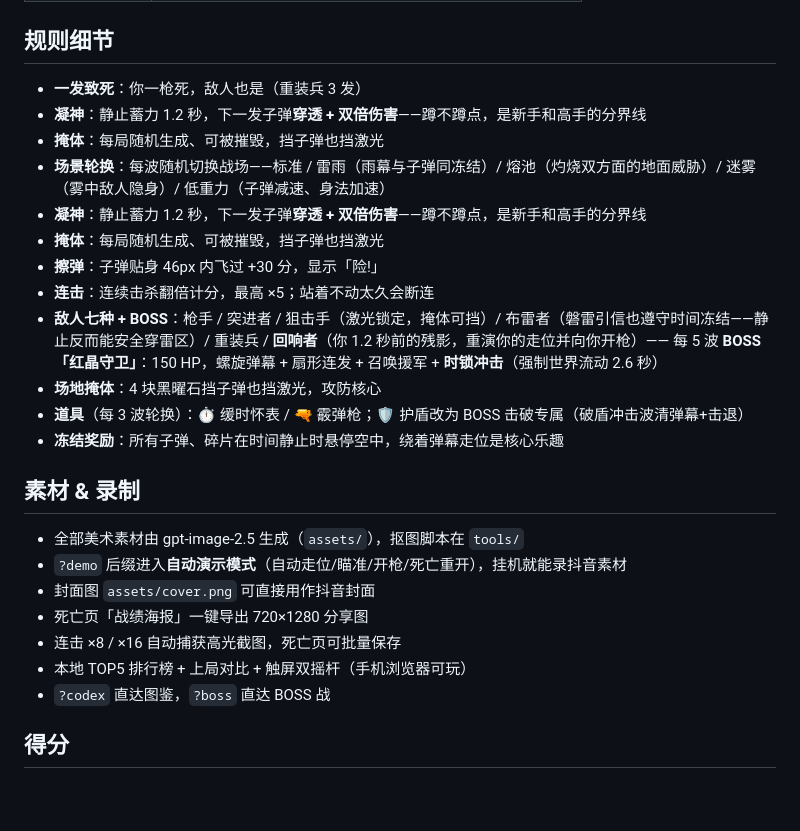
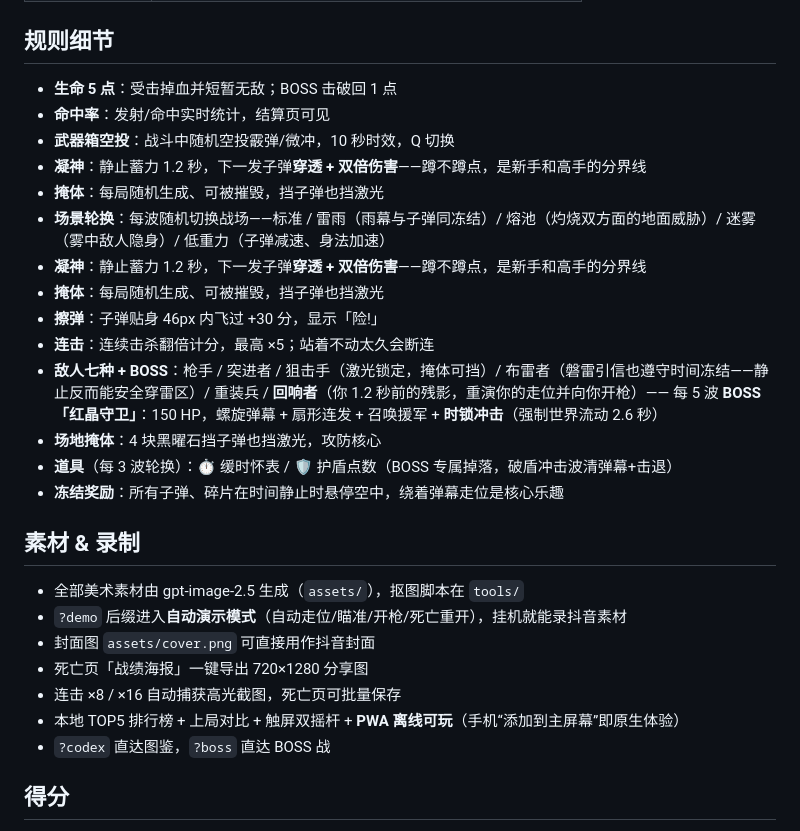
Before and after one commit to konka0812/time-freeze-game, a Markdown page: README.md, the part around the change. GitHub-like rendering; blank space fills up the shorter version.

Commit message:
docs: README 同步 v5.3 (5HP/命中率/武器箱/PWA)

```diff
--- a/README.md
+++ b/README.md
@@ -21,7 +21,9 @@ Superhot 式时间机制网页游戏 —— **你站着不动，全世界冻结
 
 ## 规则细节
 
-- **一发致死**：你一枪死，敌人也是（重装兵 3 发）
+- **生命 5 点**：受击掉血并短暂无敌；BOSS 击破回 1 点
+- **命中率**：发射/命中实时统计，结算页可见
+- **武器箱空投**：战斗中随机空投霰弹/微冲，10 秒时效，Q 切换
 - **凝神**：静止蓄力 1.2 秒，下一发子弹**穿透 + 双倍伤害**——蹲不蹲点，是新手和高手的分界线
 - **掩体**：每局随机生成、可被摧毁，挡子弹也挡激光
 - **场景轮换**：每波随机切换战场——标准 / 雷雨（雨幕与子弹同冻结）/ 熔池（灼烧双方面的地面威胁）/ 迷雾（雾中敌人隐身）/ 低重力（子弹减速、身法加速）
@@ -31,7 +33,7 @@ Superhot 式时间机制网页游戏 —— **你站着不动，全世界冻结
 - **连击**：连续击杀翻倍计分，最高 ×5；站着不动太久会断连
 - **敌人七种 + BOSS**：枪手 / 突进者 / 狙击手（激光锁定，掩体可挡）/ 布雷者（磐雷引信也遵守时间冻结——静止反而能安全穿雷区）/ 重装兵 / **回响者**（你 1.2 秒前的残影，重演你的走位并向你开枪）—— 每 5 波 **BOSS「红晶守卫」**：150 HP，螺旋弹幕 + 扇形连发 + 召唤援军 + **时锁冲击**（强制世界流动 2.6 秒）
 - **场地掩体**：4 块黑曜石挡子弹也挡激光，攻防核心
-- **道具**（每 3 波轮换）：⏱ 缓时怀表 / 🔫 霰弹枪；🛡 护盾改为 BOSS 击破专属（破盾冲击波清弹幕+击退）
+- **道具**（每 3 波轮换）：⏱ 缓时怀表 / 🛡 护盾点数（BOSS 专属掉落，破盾冲击波清弹幕+击退）
 - **冻结奖励**：所有子弹、碎片在时间静止时悬停空中，绕着弹幕走位是核心乐趣
 
 ## 素材 & 录制
@@ -41,7 +43,7 @@ Superhot 式时间机制网页游戏 —— **你站着不动，全世界冻结
 - 封面图 `assets/cover.png` 可直接用作抖音封面
 - 死亡页「战绩海报」一键导出 720×1280 分享图
 - 连击 ×8 / ×16 自动捕获高光截图，死亡页可批量保存
-- 本地 TOP5 排行榜 + 上局对比 + 触屏双摇杆（手机浏览器可玩）
+- 本地 TOP5 排行榜 + 上局对比 + 触屏双摇杆 + **PWA 离线可玩**（手机“添加到主屏幕”即原生体验）
 - `?codex` 直达图鉴，`?boss` 直达 BOSS 战
 
 ## 得分
```
